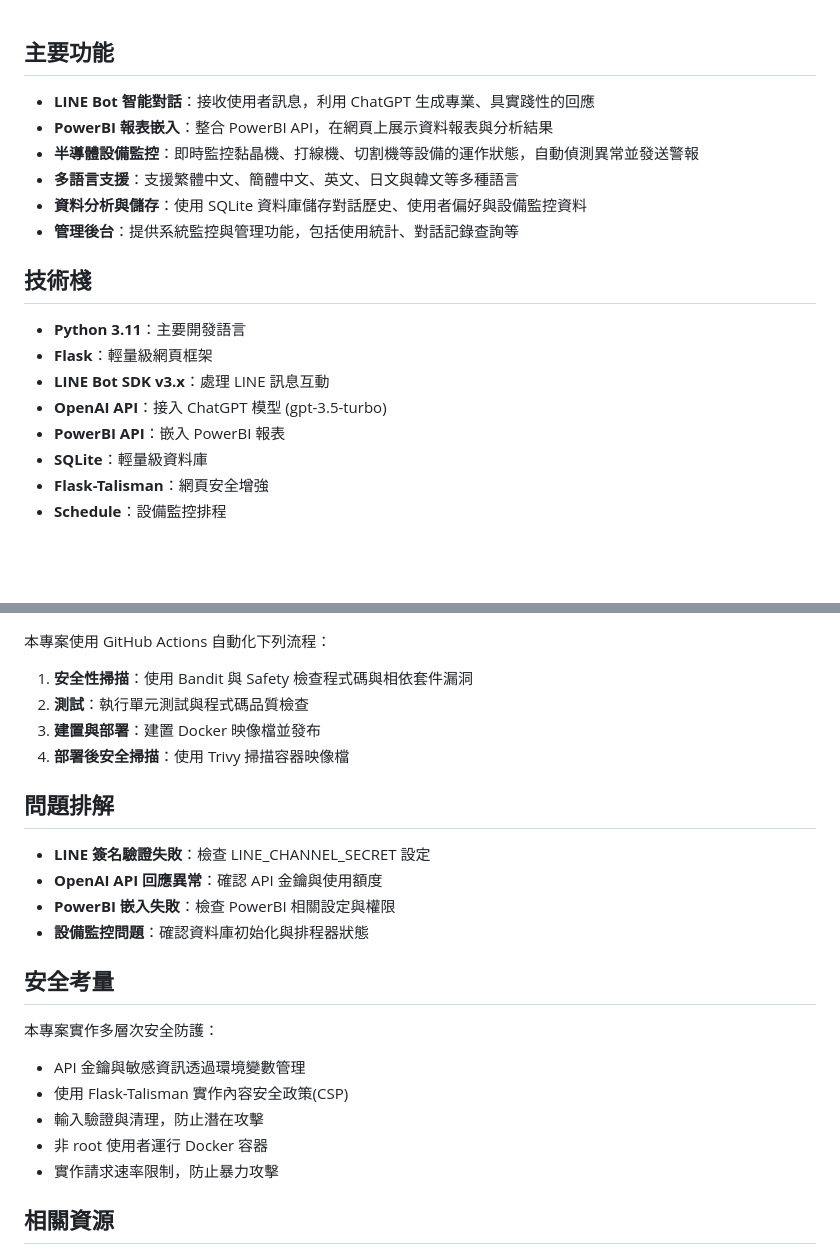
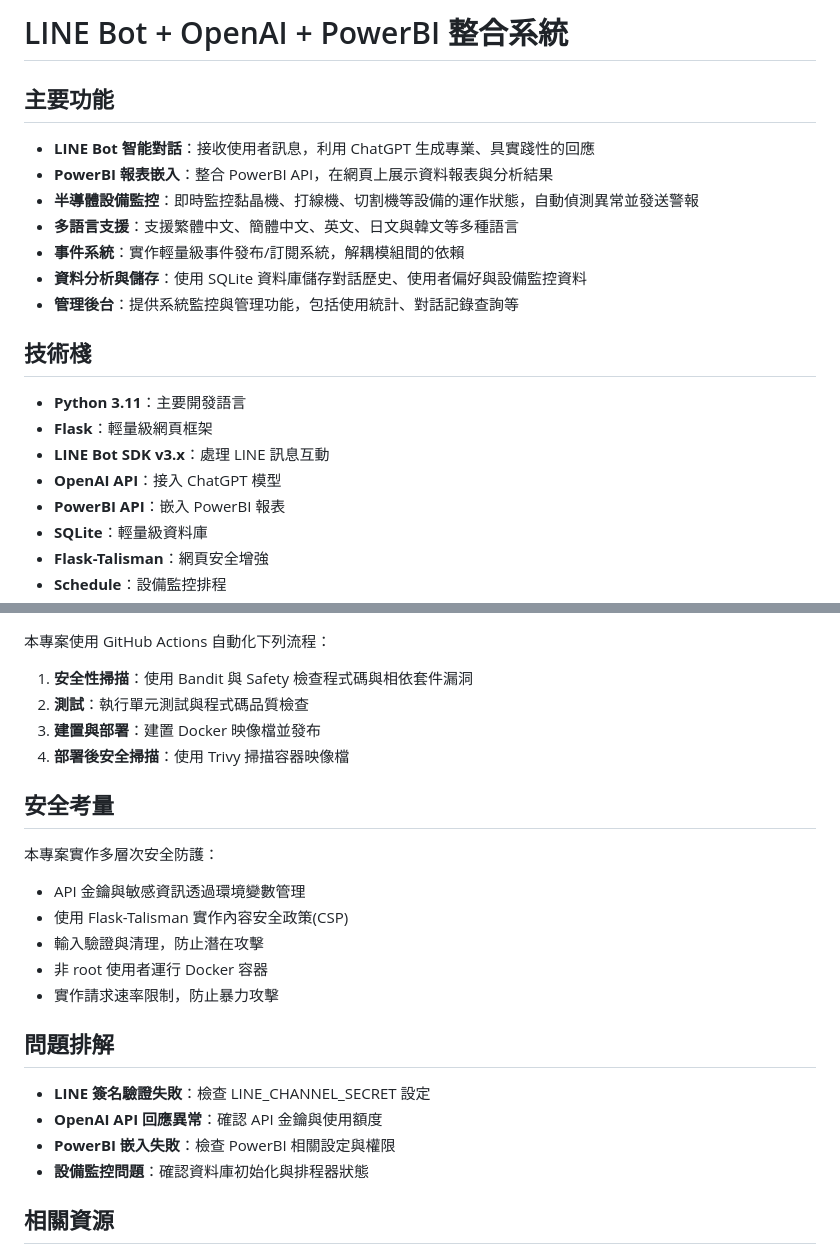
Before and after one commit to XuQingTW/capstone-project, a Markdown page: README.md, 2 parts joined by grey strips. Rendered like a GitHub page; blank space fills up the shorter version.

```diff
--- a/README.md
+++ b/README.md
@@ -1,9 +1,12 @@
+# LINE Bot + OpenAI + PowerBI 整合系統
+
 ## 主要功能
 
 - **LINE Bot 智能對話**：接收使用者訊息，利用 ChatGPT 生成專業、具實踐性的回應
 - **PowerBI 報表嵌入**：整合 PowerBI API，在網頁上展示資料報表與分析結果
 - **半導體設備監控**：即時監控黏晶機、打線機、切割機等設備的運作狀態，自動偵測異常並發送警報
 - **多語言支援**：支援繁體中文、簡體中文、英文、日文與韓文等多種語言
+- **事件系統**：實作輕量級事件發布/訂閱系統，解耦模組間的依賴
 - **資料分析與儲存**：使用 SQLite 資料庫儲存對話歷史、使用者偏好與設備監控資料
 - **管理後台**：提供系統監控與管理功能，包括使用統計、對話記錄查詢等
 
@@ -12,7 +15,7 @@
 - **Python 3.11**：主要開發語言
 - **Flask**：輕量級網頁框架
 - **LINE Bot SDK v3.x**：處理 LINE 訊息互動
-- **OpenAI API**：接入 ChatGPT 模型 (gpt-3.5-turbo)
+- **OpenAI API**：接入 ChatGPT 模型
 - **PowerBI API**：嵌入 PowerBI 報表
 - **SQLite**：輕量級資料庫
 - **Flask-Talisman**：網頁安全增強
@@ -145,13 +162,6 @@ pytest --cov=src --cov-report=xml
 3. **建置與部署**：建置 Docker 映像檔並發布
 4. **部署後安全掃描**：使用 Trivy 掃描容器映像檔
 
-## 問題排解
-
-- **LINE 簽名驗證失敗**：檢查 LINE_CHANNEL_SECRET 設定
-- **OpenAI API 回應異常**：確認 API 金鑰與使用額度
-- **PowerBI 嵌入失敗**：檢查 PowerBI 相關設定與權限
-- **設備監控問題**：確認資料庫初始化與排程器狀態
-
 ## 安全考量
 
 本專案實作多層次安全防護：
@@ -162,6 +172,13 @@ pytest --cov=src --cov-report=xml
 - 非 root 使用者運行 Docker 容器
 - 實作請求速率限制，防止暴力攻擊
 
+## 問題排解
+
+- **LINE 簽名驗證失敗**：檢查 LINE_CHANNEL_SECRET 設定
+- **OpenAI API 回應異常**：確認 API 金鑰與使用額度
+- **PowerBI 嵌入失敗**：檢查 PowerBI 相關設定與權限
+- **設備監控問題**：確認資料庫初始化與排程器狀態
+
 ## 相關資源
 
 - [LINE 開發者平台](https://developers.line.biz/zh-hant/)
```
Also changed, not shown: other parts of README.md (+18 -4 lines), Documentary.md (+86 -6 lines).
